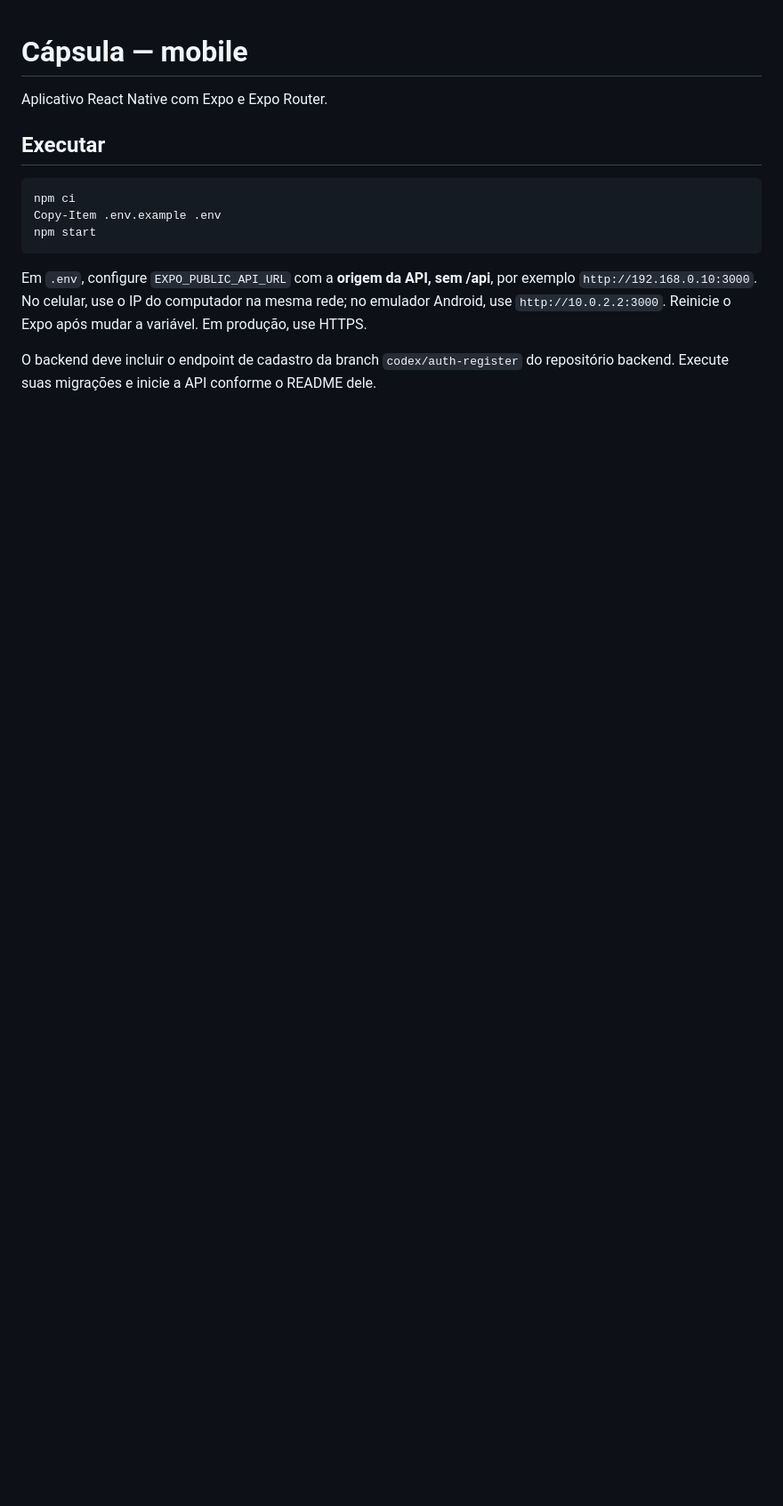
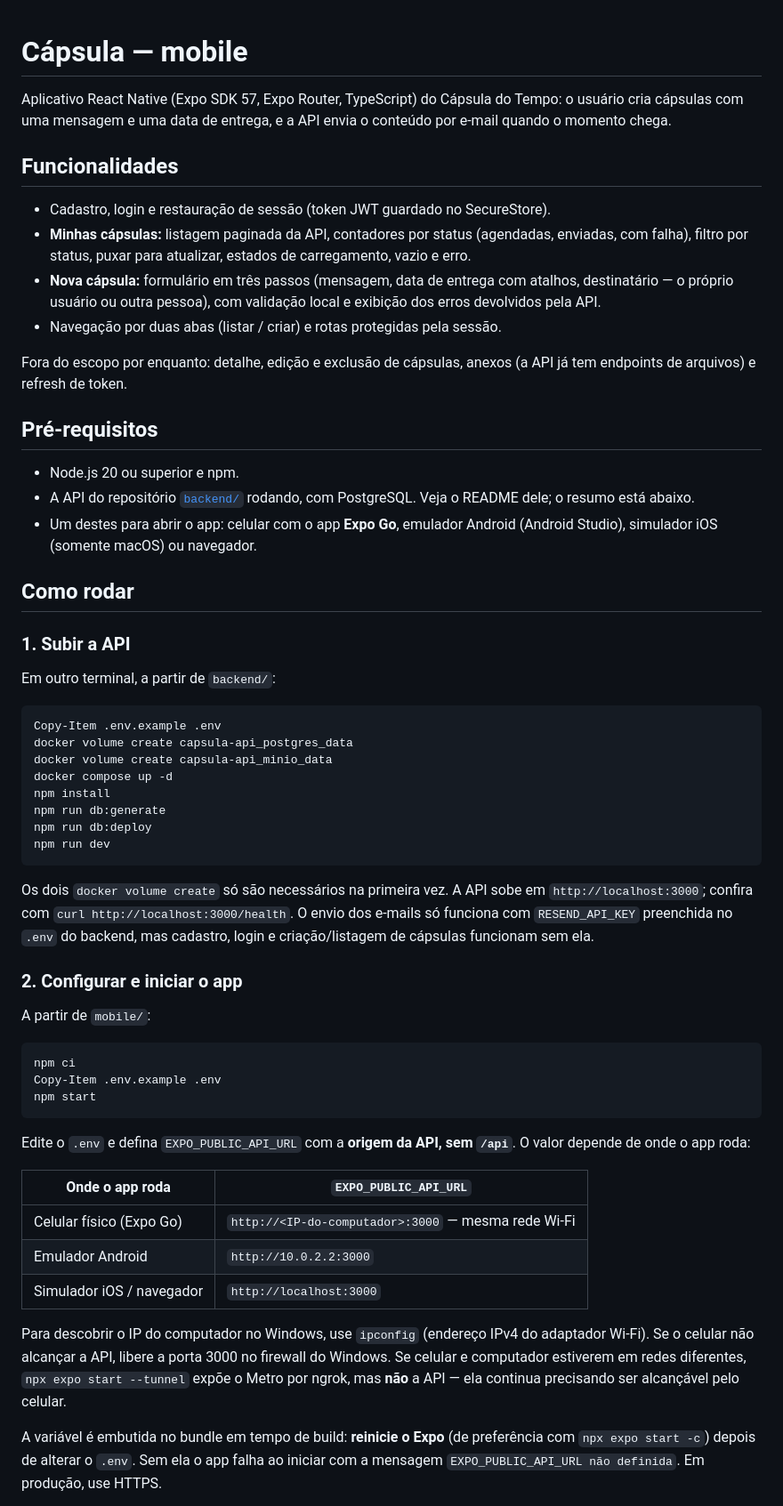
Before and after one commit to capsule-timez/mobile, a Markdown page: README.md, the part around one of its changes. Shown at 89% size. GitHub-like rendering; blank space fills up the shorter version.

Commit message:
docs: update README with enhanced features and setup guide

````diff
--- a/README.md
+++ b/README.md
@@ -1,8 +1,56 @@
 # Cápsula — mobile
 
-Aplicativo React Native com Expo e Expo Router.
+Aplicativo React Native (Expo SDK 57, Expo Router, TypeScript) do Cápsula do
+Tempo: o usuário cria cápsulas com uma mensagem e uma data de entrega, e a API
+envia o conteúdo por e-mail quando o momento chega.
 
-## Executar
+## Funcionalidades
+
+- Cadastro, login e restauração de sessão (token JWT guardado no SecureStore).
+- **Minhas cápsulas:** listagem paginada da API, contadores por status
+  (agendadas, enviadas, com falha), filtro por status, puxar para atualizar,
+  estados de carregamento, vazio e erro.
+- **Nova cápsula:** formulário em três passos (mensagem, data de entrega com
+  atalhos, destinatário — o próprio usuário ou outra pessoa), com validação
+  local e exibição dos erros devolvidos pela API.
+- Navegação por duas abas (listar / criar) e rotas protegidas pela sessão.
+
+Fora do escopo por enquanto: detalhe, edição e exclusão de cápsulas, anexos
+(a API já tem endpoints de arquivos) e refresh de token.
+
+## Pré-requisitos
+
+- Node.js 20 ou superior e npm.
+- A API do repositório [`backend/`](../backend) rodando, com PostgreSQL. Veja
+  o README dele; o resumo está abaixo.
+- Um destes para abrir o app: celular com o app **Expo Go**, emulador
+  Android (Android Studio), simulador iOS (somente macOS) ou navegador.
+
+## Como rodar
+
+### 1. Subir a API
+
+Em outro terminal, a partir de `backend/`:
+
+```powershell
+Copy-Item .env.example .env
+docker volume create capsula-api_postgres_data
+docker volume create capsula-api_minio_data
+docker compose up -d
+npm install
+npm run db:generate
+npm run db:deploy
+npm run dev
+```
+
+Os dois `docker volume create` só são necessários na primeira vez. A API sobe
+em `http://localhost:3000`; confira com `curl http://localhost:3000/health`.
+O envio dos e-mails só funciona com `RESEND_API_KEY` preenchida no `.env` do
+backend, mas cadastro, login e criação/listagem de cápsulas funcionam sem ela.
+
+### 2. Configurar e iniciar o app
+
+A partir de `mobile/`:
 
 ```powershell
 npm ci
@@ -10,10 +58,23 @@ Copy-Item .env.example .env
 npm start
 ```
 
-Em `.env`, configure `EXPO_PUBLIC_API_URL` com a **origem da API, sem /api**,
-por exemplo `http://192.168.0.10:3000`. No celular, use o IP do computador
-na mesma rede; no emulador Android, use `http://10.0.2.2:3000`.
-Reinicie o Expo após mudar a variável. Em produção, use HTTPS.
+Edite o `.env` e defina `EXPO_PUBLIC_API_URL` com a **origem da API, sem
+`/api`**. O valor depende de onde o app roda:
 
-O backend deve incluir o endpoint de cadastro da branch `codex/auth-register`
-do repositório backend. Execute suas migrações e inicie a API conforme o README dele.
+| Onde o app roda | `EXPO_PUBLIC_API_URL` |
+| --- | --- |
+| Celular físico (Expo Go) | `http://<IP-do-computador>:3000` — mesma rede Wi-Fi |
+| Emulador Android | `http://10.0.2.2:3000` |
+| Simulador iOS / navegador | `http://localhost:3000` |
+
+Para descobrir o IP do computador no Windows, use `ipconfig` (endereço IPv4 do
+adaptador Wi-Fi). Se o celular não alcançar a API, libere a porta 3000 no
+firewall do Windows. Se celular e computador estiverem em redes diferentes,
+`npx expo start --tunnel` expõe o Metro por ngrok, mas **não** a API — ela
+continua precisando ser alcançável pelo celular.
+
+A variável é embutida no bundle em tempo de build: **reinicie o Expo** (de
+preferência com `npx expo start -c`) depois de alterar o `.env`. Sem ela o app
+falha ao iniciar com a mensagem `EXPO_PUBLIC_API_URL não definida`. Em
+produção, use HTTPS.
+
````
Also changed, not shown: other parts of README.md (+39 -7 lines).
